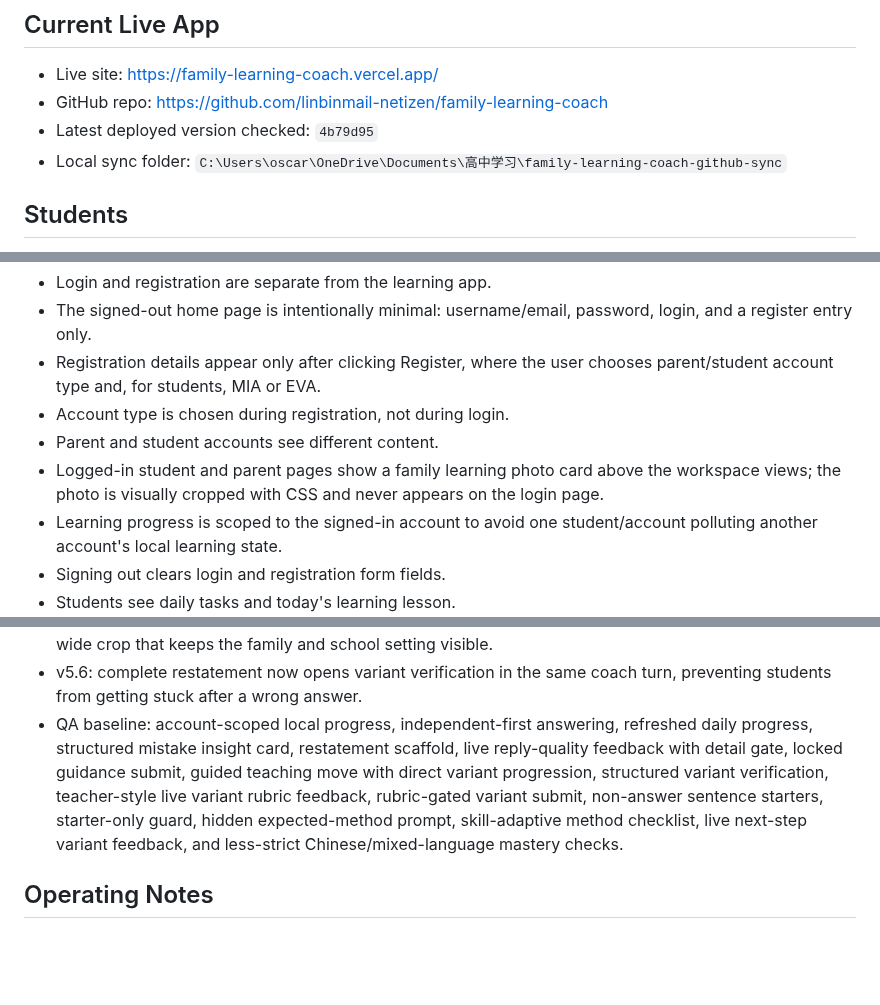
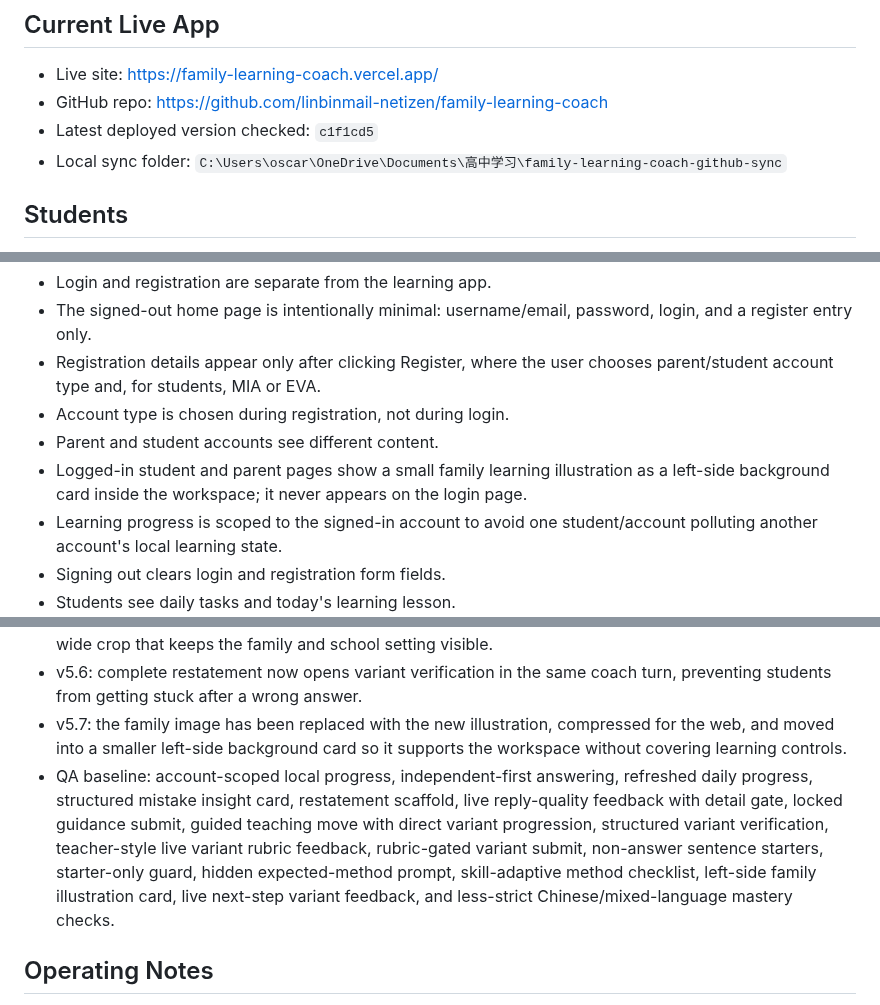
Before and after one commit to linbinmail-netizen/family-learning-coach, a Markdown page: PROJECT_CONTEXT.md, 3 parts joined by grey strips. Rendered like a GitHub page; blank space fills up the shorter version.

Commit message:
Update context for family illustration layout

```diff
--- a/PROJECT_CONTEXT.md
+++ b/PROJECT_CONTEXT.md
@@ -6,7 +6,7 @@ Last updated: 2026-05-26
 
 - Live site: https://family-learning-coach.vercel.app/
 - GitHub repo: https://github.com/linbinmail-netizen/family-learning-coach
-- Latest deployed version checked: `4b79d95`
+- Latest deployed version checked: `c1f1cd5`
 - Local sync folder: `C:\Users\oscar\OneDrive\Documents\高中学习\family-learning-coach-github-sync`
 
 ## Students
@@ -27,7 +27,7 @@ The student side is now the priority. Current behavior:
 - Registration details appear only after clicking Register, where the user chooses parent/student account type and, for students, MIA or EVA.
 - Account type is chosen during registration, not during login.
 - Parent and student accounts see different content.
-- Logged-in student and parent pages show a family learning photo card above the workspace views; the photo is visually cropped with CSS and never appears on the login page.
+- Logged-in student and parent pages show a small family learning illustration as a left-side background card inside the workspace; it never appears on the login page.
 - Learning progress is scoped to the signed-in account to avoid one student/account polluting another account's local learning state.
 - Signing out clears login and registration form fields.
 - Students see daily tasks and today's learning lesson.
@@ -121,7 +121,8 @@ Student-side v4.1 is the current usable baseline:
 - v5.4: signed-out auth landing now follows a standard minimal pattern: login first, registration as a secondary entry, and account type only inside registration.
 - v5.5: logged-in app now includes a family learning memory photo card above the workspace, using a wide crop that keeps the family and school setting visible.
 - v5.6: complete restatement now opens variant verification in the same coach turn, preventing students from getting stuck after a wrong answer.
-- QA baseline: account-scoped local progress, independent-first answering, refreshed daily progress, structured mistake insight card, restatement scaffold, live reply-quality feedback with detail gate, locked guidance submit, guided teaching move with direct variant progression, structured variant verification, teacher-style live variant rubric feedback, rubric-gated variant submit, non-answer sentence starters, starter-only guard, hidden expected-method prompt, skill-adaptive method checklist, live next-step variant feedback, and less-strict Chinese/mixed-language mastery checks.
+- v5.7: the family image has been replaced with the new illustration, compressed for the web, and moved into a smaller left-side background card so it supports the workspace without covering learning controls.
+- QA baseline: account-scoped local progress, independent-first answering, refreshed daily progress, structured mistake insight card, restatement scaffold, live reply-quality feedback with detail gate, locked guidance submit, guided teaching move with direct variant progression, structured variant verification, teacher-style live variant rubric feedback, rubric-gated variant submit, non-answer sentence starters, starter-only guard, hidden expected-method prompt, skill-adaptive method checklist, left-side family illustration card, live next-step variant feedback, and less-strict Chinese/mixed-language mastery checks.
 
 ## Operating Notes
 
```
Also changed, not shown: other parts of PROJECT_CONTEXT.md (+1 -1 lines).
